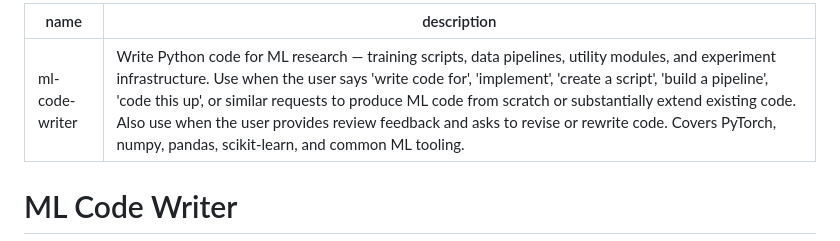
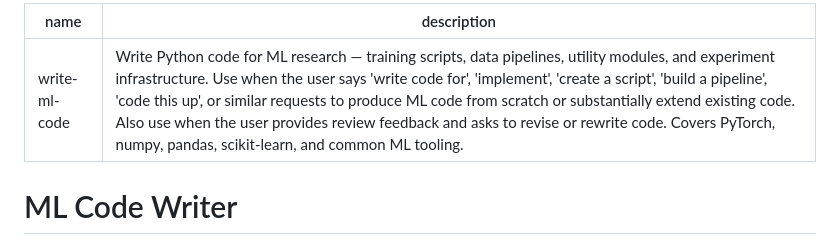
Before and after one commit to hgkahng/skills, a Markdown page: skills/write-ml-code/SKILL.md, the part around one of its changes. Drawn GitHub-style.

```diff
--- a/skills/ml-code-writer/SKILL.md
+++ b/skills/write-ml-code/SKILL.md
@@ -1,5 +1,5 @@
 ---
-name: ml-code-writer
+name: write-ml-code
 description: "Write Python code for ML research — training scripts, data pipelines, utility modules, and experiment infrastructure. Use when the user says 'write code for', 'implement', 'create a script', 'build a pipeline', 'code this up', or similar requests to produce ML code from scratch or substantially extend existing code. Also use when the user provides review feedback and asks to revise or rewrite code. Covers PyTorch, numpy, pandas, scikit-learn, and common ML tooling."
 ---
 
```
Also changed, not shown: other parts of skills/write-ml-code/SKILL.md (+1 -1 lines).
